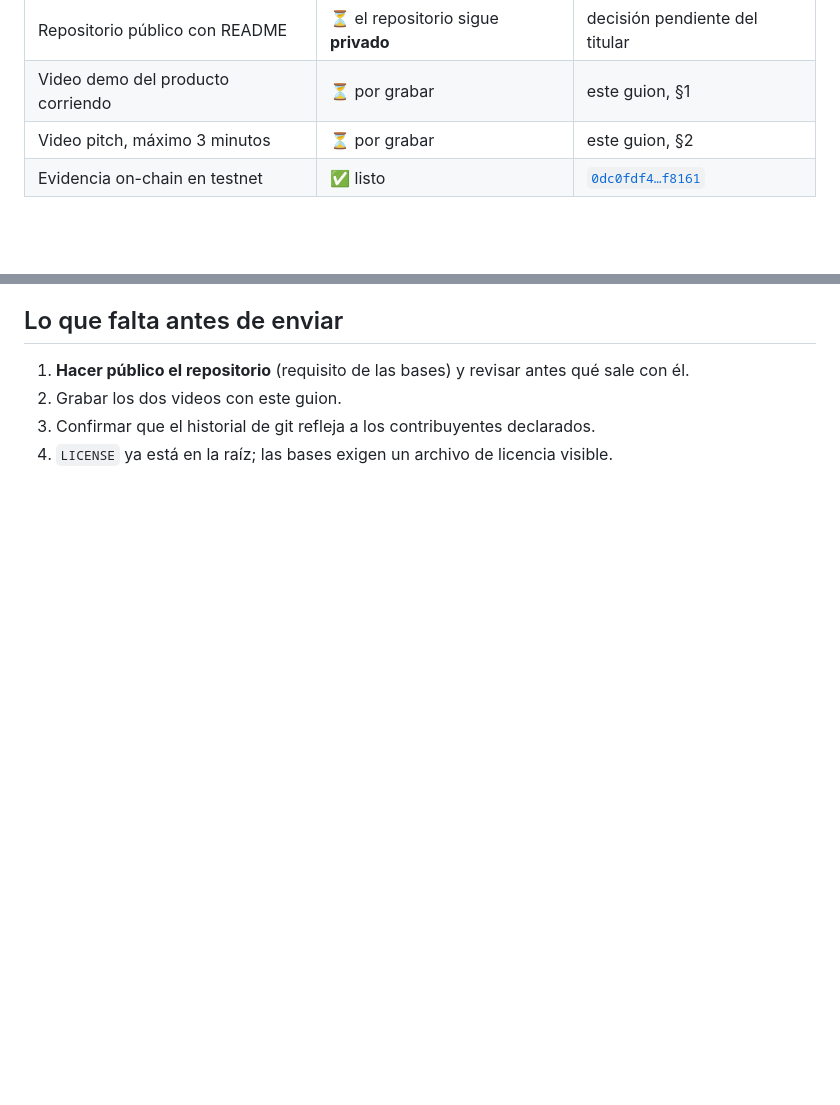
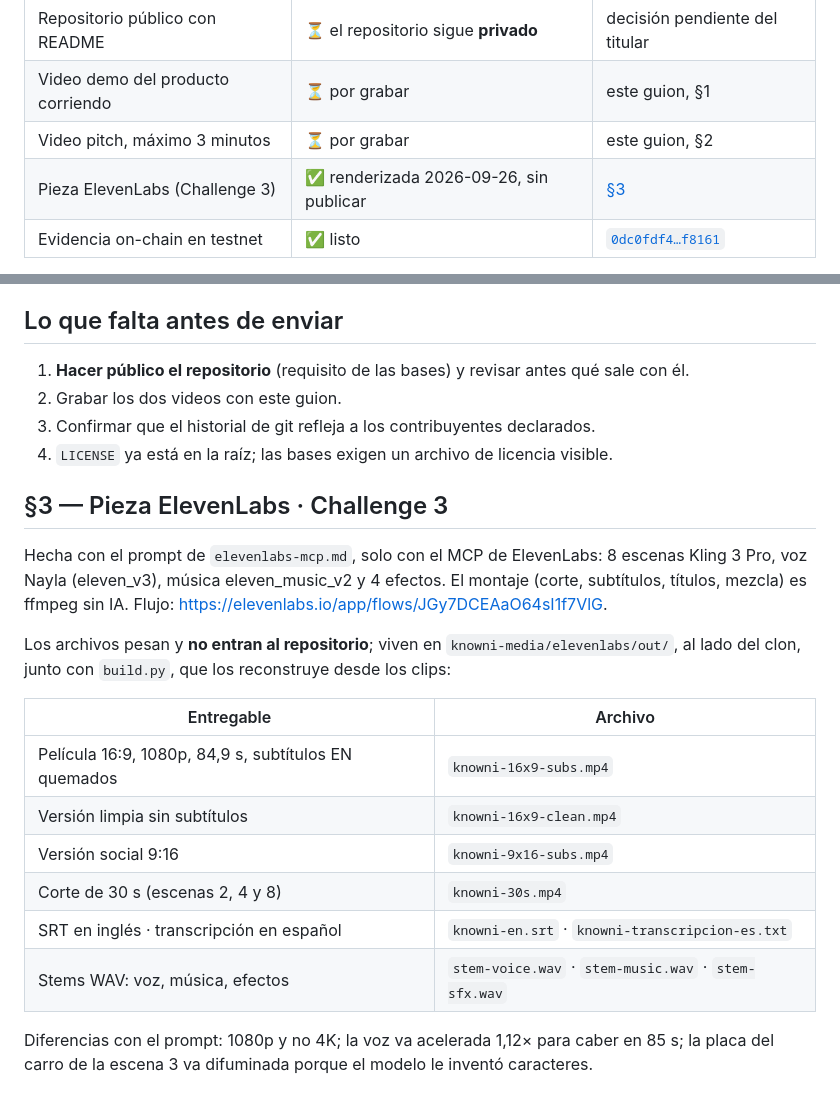
Before and after one commit to LuisAlejandroCR/knowni, a Markdown page: design/demo/guion.md, 2 parts joined by grey strips. Rendered like a GitHub page; blank space fills up the shorter version.

Commit message:
docs: link the rendered ElevenLabs film from guion.md

```diff
--- a/design/demo/guion.md
+++ b/design/demo/guion.md
@@ -13,6 +13,7 @@ obligatorios, y este archivo cubre dos.
 | Repositorio público con README | ⏳ el repositorio sigue **privado** | decisión pendiente del titular |
 | Video demo del producto corriendo | ⏳ por grabar | este guion, §1 |
 | Video pitch, máximo 3 minutos | ⏳ por grabar | este guion, §2 |
+| Pieza ElevenLabs (Challenge 3) | ✅ renderizada 2026-09-26, sin publicar | [§3](#3--pieza-elevenlabs--challenge-3) |
 | Evidencia on-chain en testnet | ✅ listo | [`0dc0fdf4…f8161`](https://stellar.expert/explorer/testnet/tx/0dc0fdf46ebffc72257b068fe0022a6b732c6f4b9dda5503aaa8b005f18f8161) |
 
 Los criterios pesan así: funcionalidad y testnet 30 %, integración Stellar 25 %, originalidad 20 %,
@@ -94,3 +95,24 @@ expedientes.
 2. Grabar los dos videos con este guion.
 3. Confirmar que el historial de git refleja a los contribuyentes declarados.
 4. `LICENSE` ya está en la raíz; las bases exigen un archivo de licencia visible.
+
+## §3 — Pieza ElevenLabs · Challenge 3
+
+Hecha con el prompt de `elevenlabs-mcp.md`, solo con el MCP de ElevenLabs: 8 escenas Kling 3 Pro,
+voz Nayla (eleven_v3), música eleven_music_v2 y 4 efectos. El montaje (corte, subtítulos, títulos,
+mezcla) es ffmpeg sin IA. Flujo: <https://elevenlabs.io/app/flows/JGy7DCEAaO64sI1f7VlG>.
+
+Los archivos pesan y **no entran al repositorio**; viven en `knowni-media/elevenlabs/out/`, al lado
+del clon, junto con `build.py`, que los reconstruye desde los clips:
+
+| Entregable | Archivo |
+|---|---|
+| Película 16:9, 1080p, 84,9 s, subtítulos EN quemados | `knowni-16x9-subs.mp4` |
+| Versión limpia sin subtítulos | `knowni-16x9-clean.mp4` |
+| Versión social 9:16 | `knowni-9x16-subs.mp4` |
+| Corte de 30 s (escenas 2, 4 y 8) | `knowni-30s.mp4` |
+| SRT en inglés · transcripción en español | `knowni-en.srt` · `knowni-transcripcion-es.txt` |
+| Stems WAV: voz, música, efectos | `stem-voice.wav` · `stem-music.wav` · `stem-sfx.wav` |
+
+Diferencias con el prompt: 1080p y no 4K; la voz va acelerada 1,12× para caber en 85 s; la placa
+del carro de la escena 3 va difuminada porque el modelo le inventó caracteres.
```
